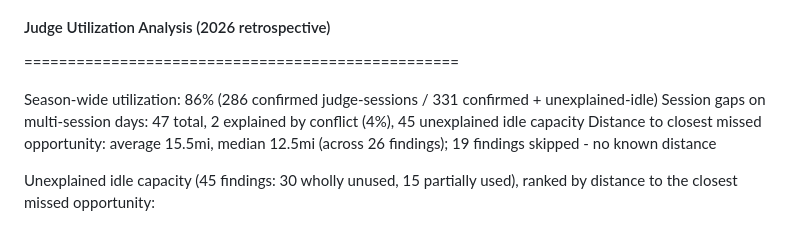
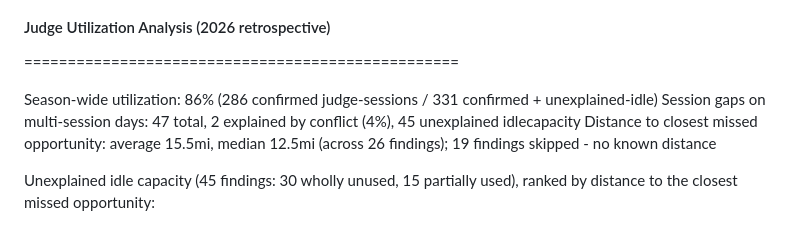
Before and after one commit to bforrest/BBO-Judging-2026, a Markdown page: 2026-Retro-Judge Utilization Analysis.md, the part around the change. GitHub-like rendering.

```diff
--- a/2026-Retro-Judge Utilization Analysis.md
+++ b/2026-Retro-Judge Utilization Analysis.md
@@ -3,7 +3,7 @@
 ==================================================
 
 Season-wide utilization: 86% (286 confirmed judge-sessions / 331 confirmed + unexplained-idle)
-Session gaps on multi-session days: 47 total, 2 explained by conflict (4%), 45 unexplained idle capacity
+Session gaps on multi-session days: 47 total, 2 explained by conflict (4%), 45 unexplained idlecapacity
 Distance to closest missed opportunity: average 15.5mi, median 12.5mi (across 26 findings); 19 findings skipped - no known distance
 
 Unexplained idle capacity (45 findings: 30 wholly unused, 15 partially used),
```
Also changed, not shown: 2026-Retro-BBO Judging Schedule Proposal.md (+39 -36 lines).
